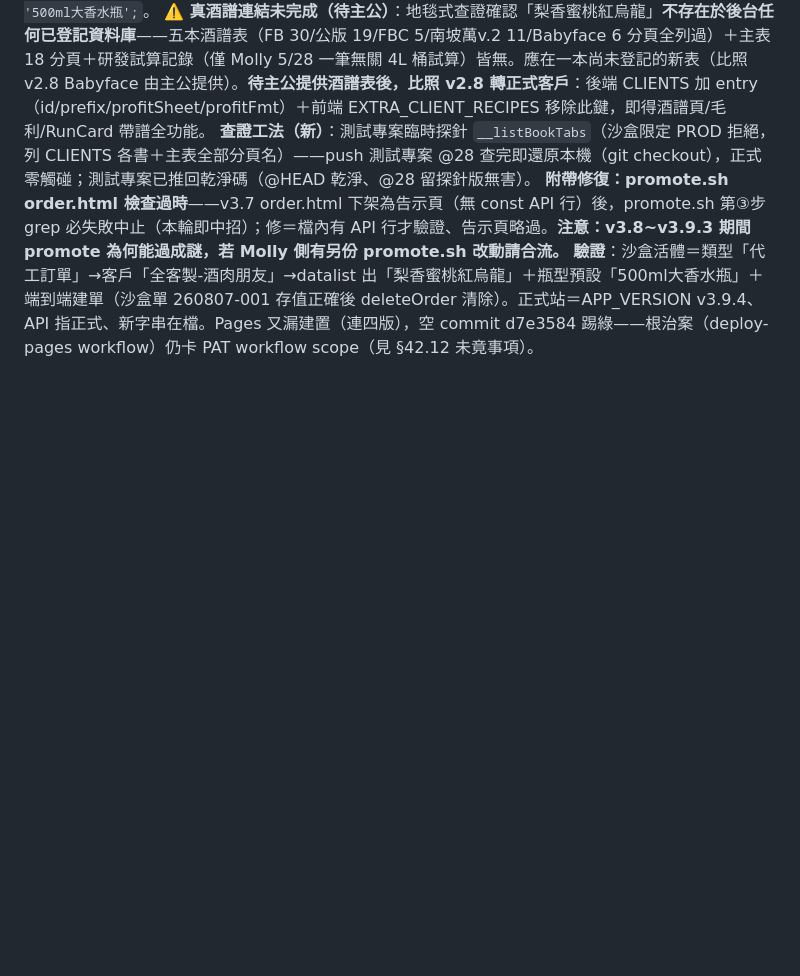
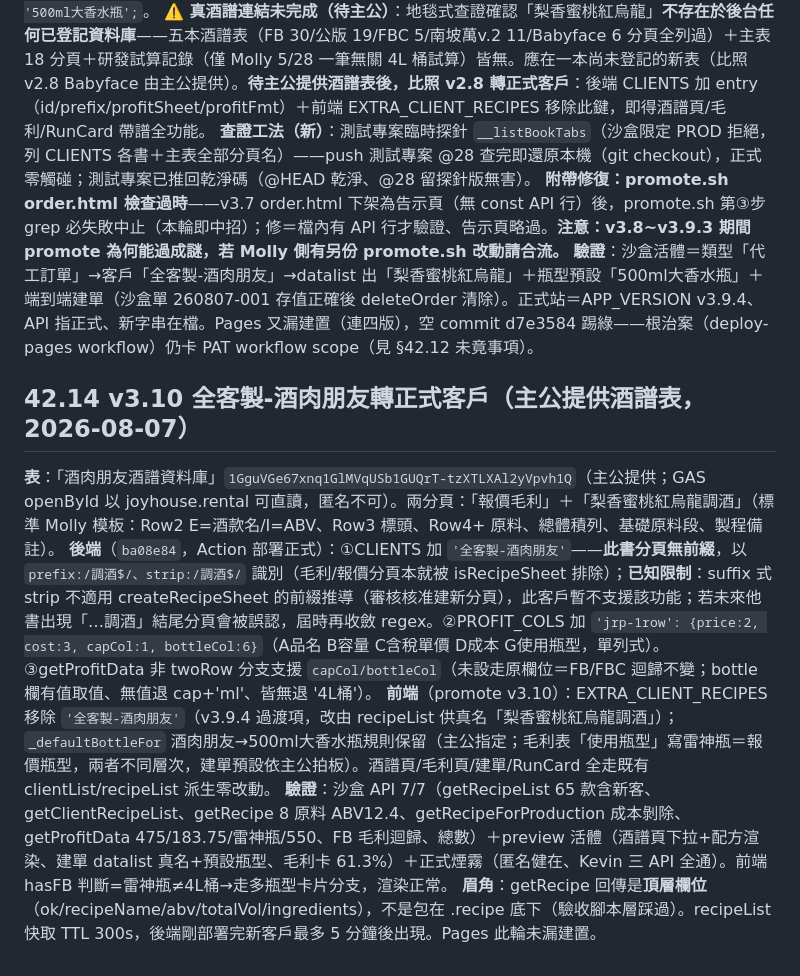
Before and after one commit to MollyLin-coding/recipe, a Markdown page: 南坡萬APP接手文件_v10_20.md, the part around the change. Rendered like a GitHub page; blank space fills up the shorter version.

Commit message:
docs: 接手文件 §42.14 v3.10 全客製-酒肉朋友轉正式客戶
Co-Authored-By: Claude Fable 5 <noreply@anthropic.com>

```diff
--- a/南坡萬APP接手文件_v10_20.md
+++ b/南坡萬APP接手文件_v10_20.md
@@ -2411,3 +2411,10 @@ async function doCompleteTask(oi,ii){
 **查證工法（新）**：測試專案臨時探針 `__listBookTabs`（沙盒限定 PROD 拒絕，列 CLIENTS 各書＋主表全部分頁名）——push 測試專案 @28 查完即還原本機（git checkout），正式零觸碰；測試專案已推回乾淨碼（@HEAD 乾淨、@28 留探針版無害）。
 **附帶修復：promote.sh order.html 檢查過時**——v3.7 order.html 下架為告示頁（無 const API 行）後，promote.sh 第③步 grep 必失敗中止（本輪即中招）；修＝檔內有 API 行才驗證、告示頁略過。**注意：v3.8~v3.9.3 期間 promote 為何能過成謎，若 Molly 側有另份 promote.sh 改動請合流。**
 **驗證**：沙盒活體＝類型「代工訂單」→客戶「全客製-酒肉朋友」→datalist 出「梨香蜜桃紅烏龍」＋瓶型預設「500ml大香水瓶」＋端到端建單（沙盒單 260807-001 存值正確後 deleteOrder 清除）。正式站＝APP_VERSION v3.9.4、API 指正式、新字串在檔。Pages 又漏建置（連四版），空 commit d7e3584 踢綠——根治案（deploy-pages workflow）仍卡 PAT workflow scope（見 §42.12 未竟事項）。
+
+## 42.14 v3.10 全客製-酒肉朋友轉正式客戶（主公提供酒譜表，2026-08-07）
+**表**：「酒肉朋友酒譜資料庫」`1GguVGe67xnq1GlMVqUSb1GUQrT-tzXTLXAl2yVpvh1Q`（主公提供；GAS openById 以 joyhouse.rental 可直讀，匿名不可）。兩分頁：「報價毛利」＋「梨香蜜桃紅烏龍調酒」（標準 Molly 模板：Row2 E=酒款名/I=ABV、Row3 標頭、Row4+ 原料、總體積列、基礎原料段、製程備註）。
+**後端**（`ba08e84`，Action 部署正式）：①CLIENTS 加 `'全客製-酒肉朋友'`——**此書分頁無前綴**，以 `prefix:/調酒$/、strip:/調酒$/` 識別（毛利/報價分頁本就被 isRecipeSheet 排除）；**已知限制**：suffix 式 strip 不適用 createRecipeSheet 的前綴推導（審核核准建新分頁），此客戶暫不支援該功能；若未來他書出現「…調酒」結尾分頁會被誤認，屆時再收斂 regex。②PROFIT_COLS 加 `'jrp-1row': {price:2, cost:3, capCol:1, bottleCol:6}`（A品名 B容量 C含稅單價 D成本 G使用瓶型，單列式）。③getProfitData 非 twoRow 分支支援 `capCol/bottleCol`（未設走原欄位＝FB/FBC 迴歸不變；bottle 欄有值取值、無值退 cap+'ml'、皆無退 '4L桶'）。
+**前端**（promote v3.10）：EXTRA_CLIENT_RECIPES 移除 `'全客製-酒肉朋友'`（v3.9.4 過渡項，改由 recipeList 供真名「梨香蜜桃紅烏龍調酒」）；`_defaultBottleFor` 酒肉朋友→500ml大香水瓶規則保留（主公指定；毛利表「使用瓶型」寫雷神瓶＝報價瓶型，兩者不同層次，建單預設依主公拍板）。酒譜頁/毛利頁/建單/RunCard 全走既有 clientList/recipeList 派生零改動。
+**驗證**：沙盒 API 7/7（getRecipeList 65 款含新客、getClientRecipeList、getRecipe 8 原料 ABV12.4、getRecipeForProduction 成本剝除、getProfitData 475/183.75/雷神瓶/550、FB 毛利迴歸、總數）＋preview 活體（酒譜頁下拉+配方渲染、建單 datalist 真名+預設瓶型、毛利卡 61.3%）＋正式煙霧（匿名健在、Kevin 三 API 全通）。前端 hasFB 判斷=雷神瓶≠4L桶→走多瓶型卡片分支，渲染正常。
+**眉角**：getRecipe 回傳是**頂層欄位**（ok/recipeName/abv/totalVol/ingredients），不是包在 .recipe 底下（驗收腳本層踩過）。recipeList 快取 TTL 300s，後端剛部署完新客戶最多 5 分鐘後出現。Pages 此輪未漏建置。
```
